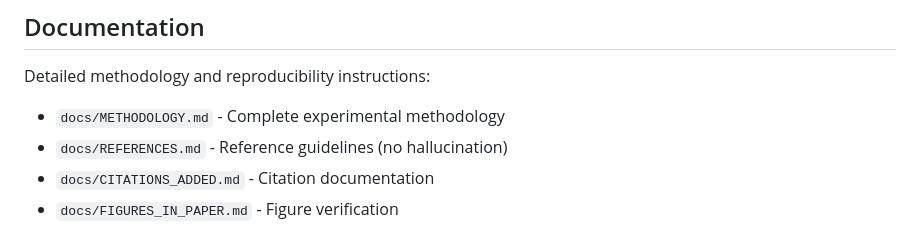
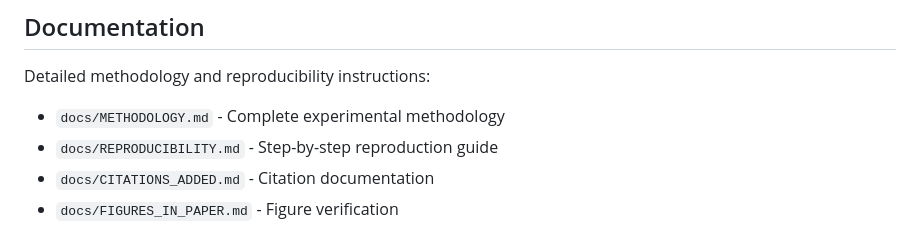
Before and after one commit to Syrym-Zhakypbekov/Benchmarking-QPanda3, a Markdown page: README.md, the part around the change. GitHub-like rendering.

Commit message:
fix: Update README - replace REFERENCES.md with REPRODUCIBILITY.md

```diff
--- a/README.md
+++ b/README.md
@@ -297,7 +297,7 @@ The repository includes:
 
 Detailed methodology and reproducibility instructions:
 - `docs/METHODOLOGY.md` - Complete experimental methodology
-- `docs/REFERENCES.md` - Reference guidelines (no hallucination)
+- `docs/REPRODUCIBILITY.md` - Step-by-step reproduction guide
 - `docs/CITATIONS_ADDED.md` - Citation documentation
 - `docs/FIGURES_IN_PAPER.md` - Figure verification
 
```
